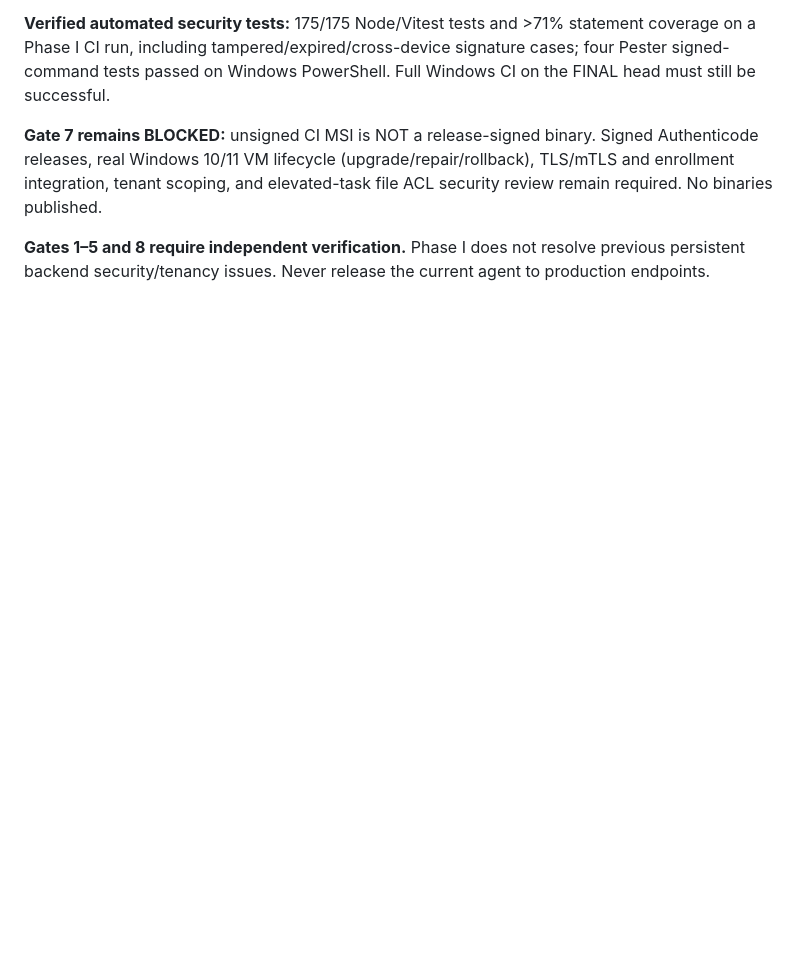
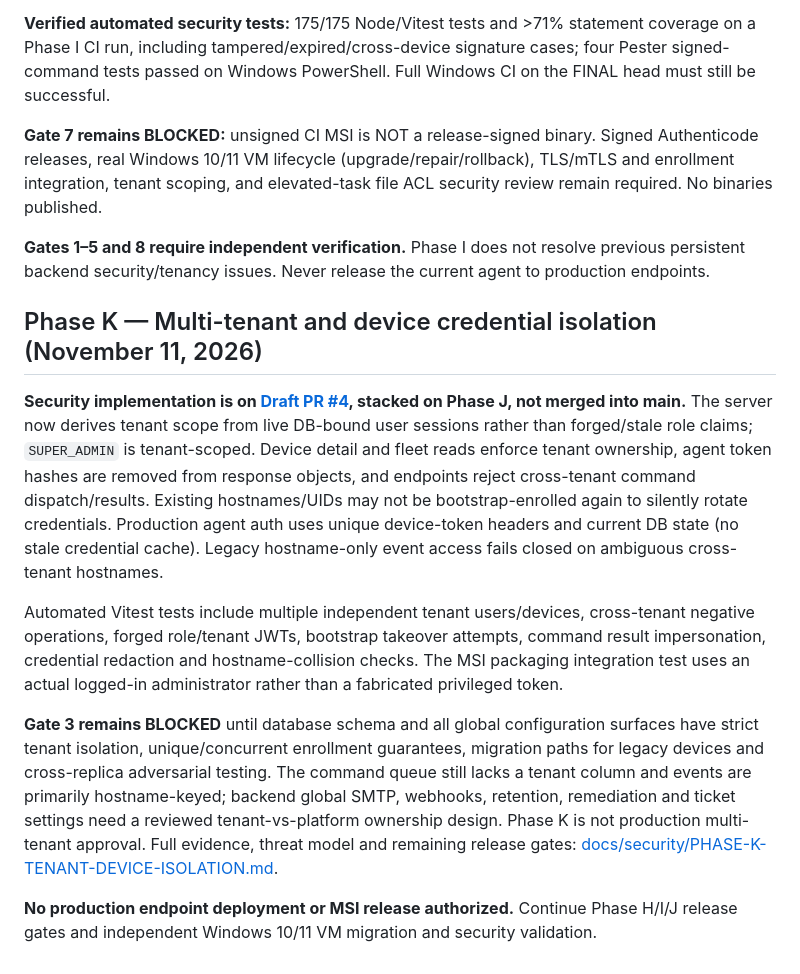
Before and after one commit to rehman2671/Aaditech-toolkit-new, a Markdown page: docs/assessment/RELEASE-READINESS.md, the part around the change. Drawn GitHub-style; blank space fills up the shorter version.

Commit message:
docs(readiness): mark Phase K tenant isolation as partial and production multi-tenant gate blocked

```diff
--- a/docs/assessment/RELEASE-READINESS.md
+++ b/docs/assessment/RELEASE-READINESS.md
@@ -50,3 +50,14 @@ Implementation staged on feat/phase-h-first-run-setup-20261110-2; code review, C
 **Gate 7 remains BLOCKED:** unsigned CI MSI is NOT a release-signed binary. Signed Authenticode releases, real Windows 10/11 VM lifecycle (upgrade/repair/rollback), TLS/mTLS and enrollment integration, tenant scoping, and elevated-task file ACL security review remain required. No binaries published.
 
 **Gates 1–5 and 8 require independent verification.** Phase I does not resolve previous persistent backend security/tenancy issues. Never release the current agent to production endpoints.
+
+
+## Phase K — Multi-tenant and device credential isolation (November 11, 2026)
+
+**Security implementation is on [Draft PR #4](https://github.com/rehman2671/Aaditech-toolkit-new/pull/4), stacked on Phase J, not merged into main.** The server now derives tenant scope from live DB-bound user sessions rather than forged/stale role claims; `SUPER_ADMIN` is tenant-scoped. Device detail and fleet reads enforce tenant ownership, agent token hashes are removed from response objects, and endpoints reject cross-tenant command dispatch/results. Existing hostnames/UIDs may not be bootstrap-enrolled again to silently rotate credentials. Production agent auth uses unique device-token headers and current DB state (no stale credential cache). Legacy hostname-only event access fails closed on ambiguous cross-tenant hostnames.
+
+Automated Vitest tests include multiple independent tenant users/devices, cross-tenant negative operations, forged role/tenant JWTs, bootstrap takeover attempts, command result impersonation, credential redaction and hostname-collision checks. The MSI packaging integration test uses an actual logged-in administrator rather than a fabricated privileged token.
+
+**Gate 3 remains BLOCKED** until database schema and all global configuration surfaces have strict tenant isolation, unique/concurrent enrollment guarantees, migration paths for legacy devices and cross-replica adversarial testing. The command queue still lacks a tenant column and events are primarily hostname-keyed; backend global SMTP, webhooks, retention, remediation and ticket settings need a reviewed tenant-vs-platform ownership design. Phase K is not production multi-tenant approval. Full evidence, threat model and remaining release gates: [docs/security/PHASE-K-TENANT-DEVICE-ISOLATION.md](../security/PHASE-K-TENANT-DEVICE-ISOLATION.md).
+
+**No production endpoint deployment or MSI release authorized.** Continue Phase H/I/J release gates and independent Windows 10/11 VM migration and security validation.
```
